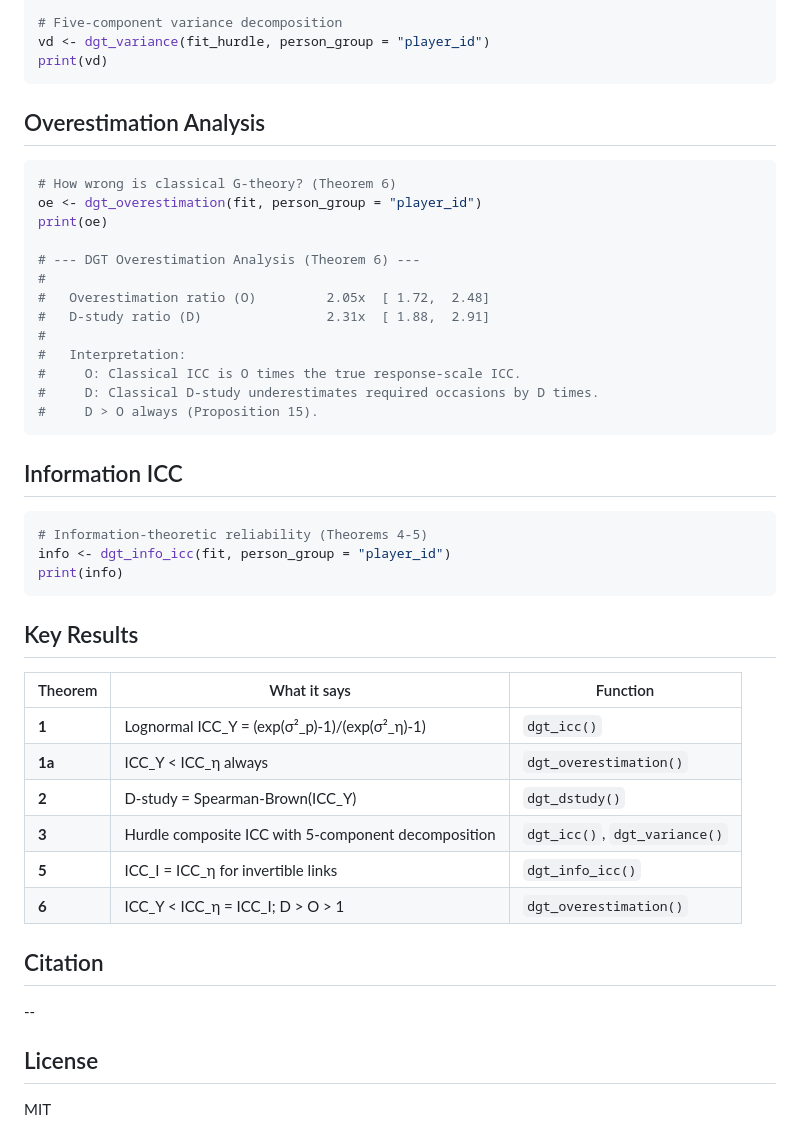
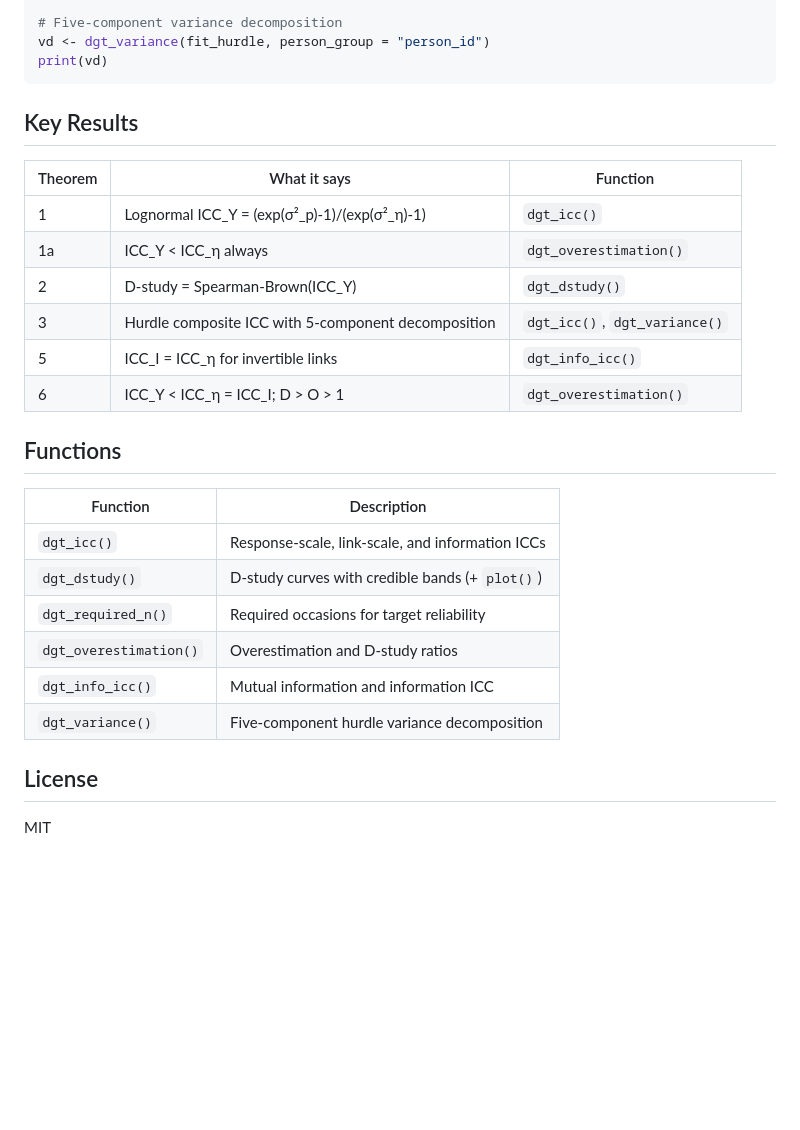
Before and after one commit to rckaruna/dgt, a Markdown page: README.md, the part around one of its changes. Rendered like a GitHub page; blank space fills up the shorter version.

````diff
--- a/README.md
+++ b/README.md
@@ -75,50 +90,31 @@ result <- dgt_icc(fit_hurdle, person_group = "player_id")
 print(result)
 
 # Five-component variance decomposition
-vd <- dgt_variance(fit_hurdle, person_group = "player_id")
+vd <- dgt_variance(fit_hurdle, person_group = "person_id")
 print(vd)
-```
-
-## Overestimation Analysis
-
-```r
-# How wrong is classical G-theory? (Theorem 6)
-oe <- dgt_overestimation(fit, person_group = "player_id")
-print(oe)
-
-# --- DGT Overestimation Analysis (Theorem 6) ---
-#
-#   Overestimation ratio (O)         2.05x  [ 1.72,  2.48]
-#   D-study ratio (D)                2.31x  [ 1.88,  2.91]
-#
-#   Interpretation:
-#     O: Classical ICC is O times the true response-scale ICC.
-#     D: Classical D-study underestimates required occasions by D times.
-#     D > O always (Proposition 15).
-```
-
-## Information ICC
-
-```r
-# Information-theoretic reliability (Theorems 4-5)
-info <- dgt_info_icc(fit, person_group = "player_id")
-print(info)
 ```
 
 ## Key Results
 
 | Theorem | What it says | Function |
-|---|---|---|
-| **1** | Lognormal ICC_Y = (exp(σ²_p)-1)/(exp(σ²_η)-1) | `dgt_icc()` |
-| **1a** | ICC_Y < ICC_η always | `dgt_overestimation()` |
-| **2** | D-study = Spearman-Brown(ICC_Y) | `dgt_dstudy()` |
-| **3** | Hurdle composite ICC with 5-component decomposition | `dgt_icc()`, `dgt_variance()` |
-| **5** | ICC_I = ICC_η for invertible links | `dgt_info_icc()` |
-| **6** | ICC_Y < ICC_η = ICC_I; D > O > 1 | `dgt_overestimation()` |
+|---------|-------------|----------|
+| 1 | Lognormal ICC_Y = (exp(σ²_p)-1)/(exp(σ²_η)-1) | `dgt_icc()` |
+| 1a | ICC_Y < ICC_η always | `dgt_overestimation()` |
+| 2 | D-study = Spearman-Brown(ICC_Y) | `dgt_dstudy()` |
+| 3 | Hurdle composite ICC with 5-component decomposition | `dgt_icc()`, `dgt_variance()` |
+| 5 | ICC_I = ICC_η for invertible links | `dgt_info_icc()` |
+| 6 | ICC_Y < ICC_η = ICC_I; D > O > 1 | `dgt_overestimation()` |
 
-## Citation
+## Functions
 
---
+| Function | Description |
+|----------|-------------|
+| `dgt_icc()` | Response-scale, link-scale, and information ICCs |
+| `dgt_dstudy()` | D-study curves with credible bands (+ `plot()`) |
+| `dgt_required_n()` | Required occasions for target reliability |
+| `dgt_overestimation()` | Overestimation and D-study ratios |
+| `dgt_info_icc()` | Mutual information and information ICC |
+| `dgt_variance()` | Five-component hurdle variance decomposition |
 
 ## License
 
````
Also changed, not shown: other parts of README.md (+44 -29 lines).
